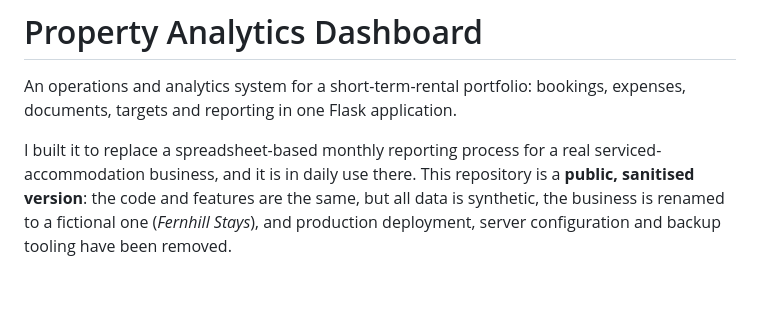
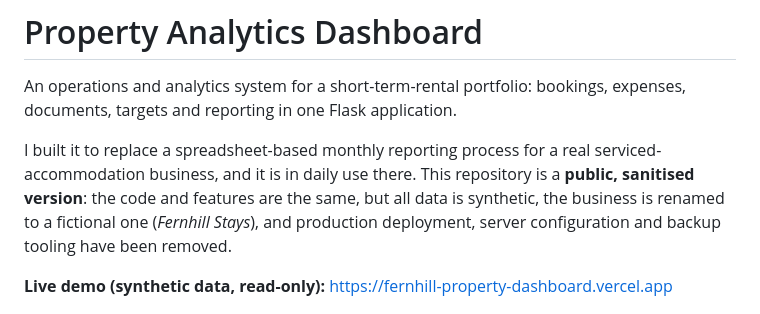
Before and after one commit to DadoCode/property-analytics-dashboard, a Markdown page: README.md, the part around the change. Rendered like a GitHub page; blank space fills up the shorter version.

Commit message:
Link the hosted demo

```diff
--- a/README.md
+++ b/README.md
@@ -3,6 +3,8 @@
 An operations and analytics system for a short-term-rental portfolio: bookings, expenses, documents, targets and reporting in one Flask application.
 
 I built it to replace a spreadsheet-based monthly reporting process for a real serviced-accommodation business, and it is in daily use there. This repository is a **public, sanitised version**: the code and features are the same, but all data is synthetic, the business is renamed to a fictional one (*Fernhill Stays*), and production deployment, server configuration and backup tooling have been removed.
+
+**Live demo (synthetic data, read-only):** <https://fernhill-property-dashboard.vercel.app>
 
 ![Overview](docs/images/overview.png)
 
```
